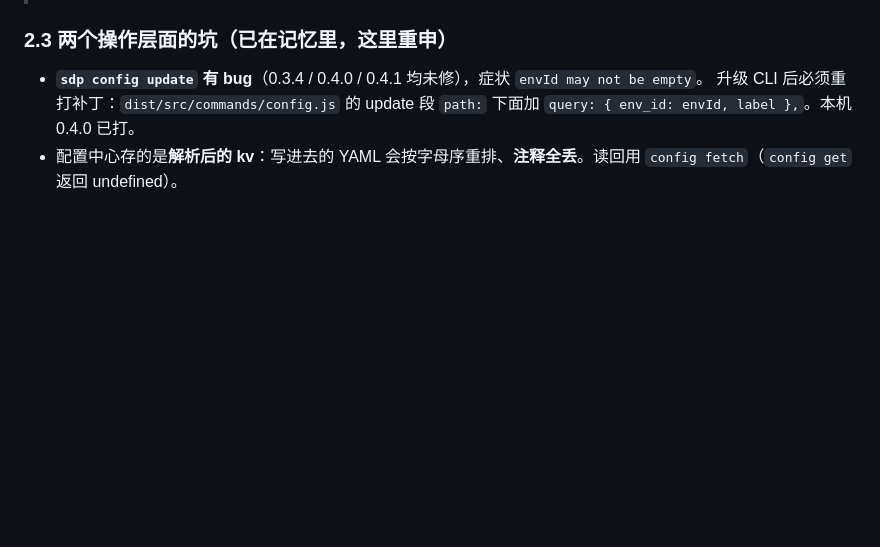
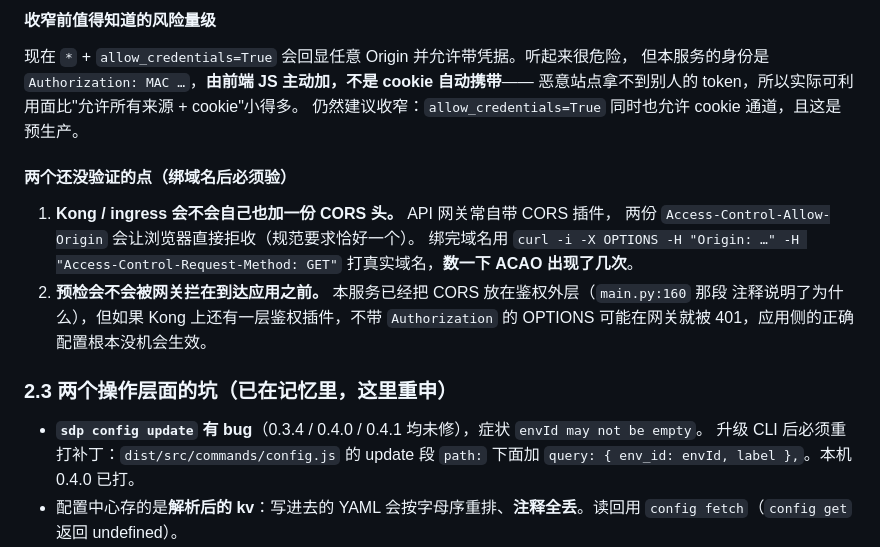
Before and after one commit to uryuwr/voced-position-kg-demo, a Markdown page: docs/方案-迁移到-voced-position-kg-预生产.md, the part around one of its changes. GitHub-like rendering; blank space fills up the shorter version.

```diff
--- a/docs/方案-迁移到-voced-position-kg-预生产.md
+++ b/docs/方案-迁移到-voced-position-kg-预生产.md
@@ -221,3 +297,20 @@ LLM 三件套（网关 + 模型 + token）齐备、BTS 四件套齐备、`OPENQ_
+#### 收窄前值得知道的风险量级
+
+现在 `*` + `allow_credentials=True` 会回显任意 Origin 并允许带凭据。听起来很危险，
+但本服务的身份是 `Authorization: MAC …`，**由前端 JS 主动加，不是 cookie 自动携带**——
+恶意站点拿不到别人的 token，所以实际可利用面比"允许所有来源 + cookie"小得多。
+仍然建议收窄：`allow_credentials=True` 同时也允许 cookie 通道，且这是预生产。
+
+#### 两个还没验证的点（绑域名后必须验）
+
+1. **Kong / ingress 会不会自己也加一份 CORS 头。** API 网关常自带 CORS 插件，
+   两份 `Access-Control-Allow-Origin` 会让浏览器直接拒收（规范要求恰好一个）。
+   绑完域名用 `curl -i -X OPTIONS -H "Origin: …" -H "Access-Control-Request-Method: GET"`
+   打真实域名，**数一下 ACAO 出现了几次**。
+2. **预检会不会被网关拦在到达应用之前。** 本服务已经把 CORS 放在鉴权外层（`main.py:160` 那段
+   注释说明了为什么），但如果 Kong 上还有一层鉴权插件，不带 `Authorization` 的 OPTIONS
+   可能在网关就被 401，应用侧的正确配置根本没机会生效。
+
 ### 2.3 两个操作层面的坑（已在记忆里，这里重申）
 
 - **`sdp config update` 有 bug**（0.3.4 / 0.4.0 / 0.4.1 均未修），症状 `envId may not be empty`。
```
Also changed, not shown: other parts of docs/方案-迁移到-voced-position-kg-预生产.md (+76 -0 lines).
